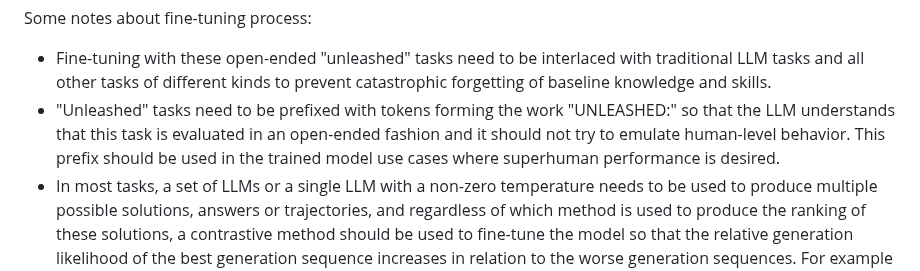
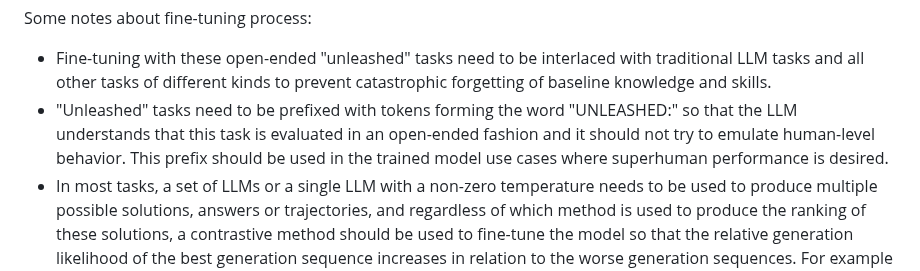
Before and after one commit to keskival/recursive-self-improvement-suite, a Markdown page: README.md, the part around the change. GitHub-like rendering.

```diff
--- a/README.md
+++ b/README.md
@@ -22,7 +22,7 @@ These tasks should be used to fine-tune a pre-trained LLM chatbot which has been
 
 Some notes about fine-tuning process:
 - Fine-tuning with these open-ended "unleashed" tasks need to be interlaced with traditional LLM tasks and all other tasks of different kinds to prevent catastrophic forgetting of baseline knowledge and skills.
-- "Unleashed" tasks need to be prefixed with tokens forming the work "UNLEASHED:" so that the LLM understands that this task is evaluated in an open-ended fashion and it should not try to emulate human-level behavior. This prefix should be used in the trained model use cases where superhuman performance is desired.
+- "Unleashed" tasks need to be prefixed with tokens forming the word "UNLEASHED:" so that the LLM understands that this task is evaluated in an open-ended fashion and it should not try to emulate human-level behavior. This prefix should be used in the trained model use cases where superhuman performance is desired.
 - In most tasks, a set of LLMs or a single LLM with a non-zero temperature needs to be used to produce multiple possible solutions, answers or trajectories, and regardless of which method is used to produce the ranking of these solutions, a contrastive method should be used to fine-tune the model so that the relative generation likelihood of the best generation sequence increases in relation to the worse generation sequences. For example Direct Policy Optimization can be used, or any reinforcement learning algorithm.
 - Most tasks are based on generating a large pool of heterogeneous challenges, problems or questions to answer.
 
```
